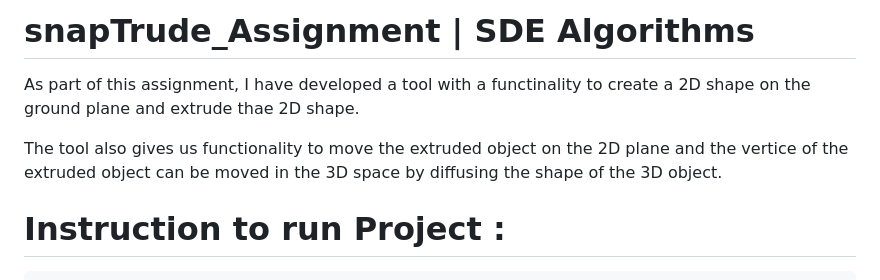
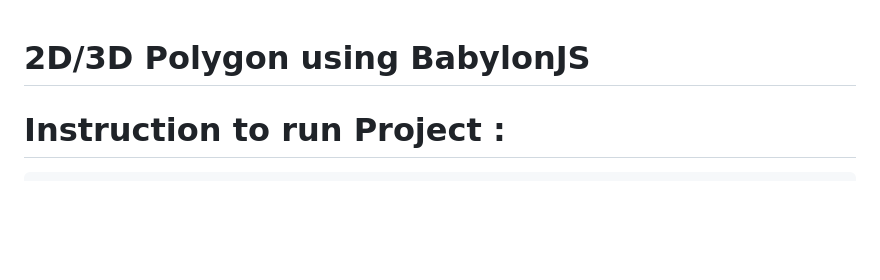
Before and after one commit to SaiSudheerRedddy/babylonJS_2D_3D_Polygons, a Markdown page: README.md, the part around the change. Rendered like a GitHub page; blank space fills up the shorter version.

````diff
--- a/README.md
+++ b/README.md
@@ -1,8 +1,5 @@
-# snapTrude_Assignment | SDE Algorithms
 
-As part of this assignment, I have developed a tool with a functinality to create a 2D shape on the ground plane and extrude thae 2D shape.
-
-The tool also gives us functionality to move the extruded object on the 2D plane and the vertice of the extruded object can be moved in the 3D space by diffusing the shape of the 3D object.
+# 2D/3D Polygon using BabylonJS
 
 # Instruction to run Project :
 ```bash
````
